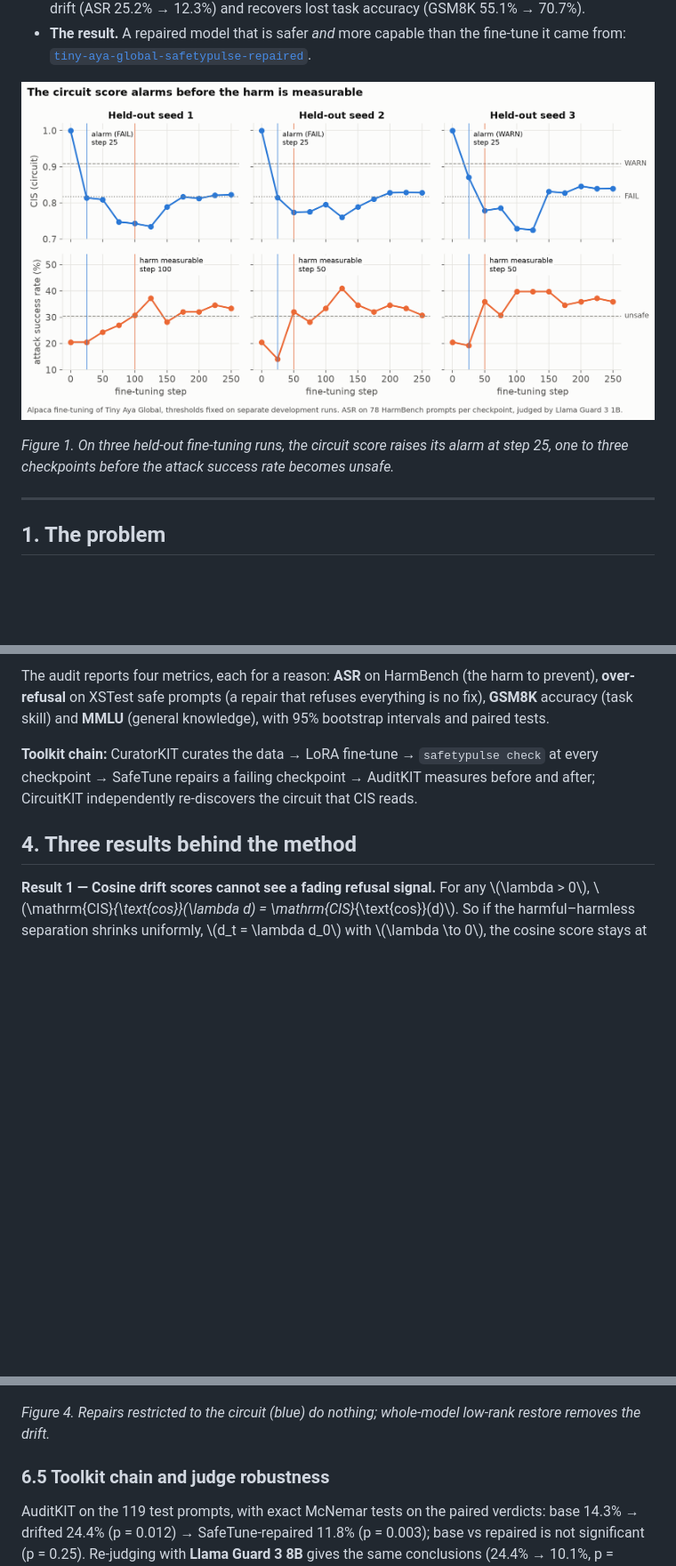
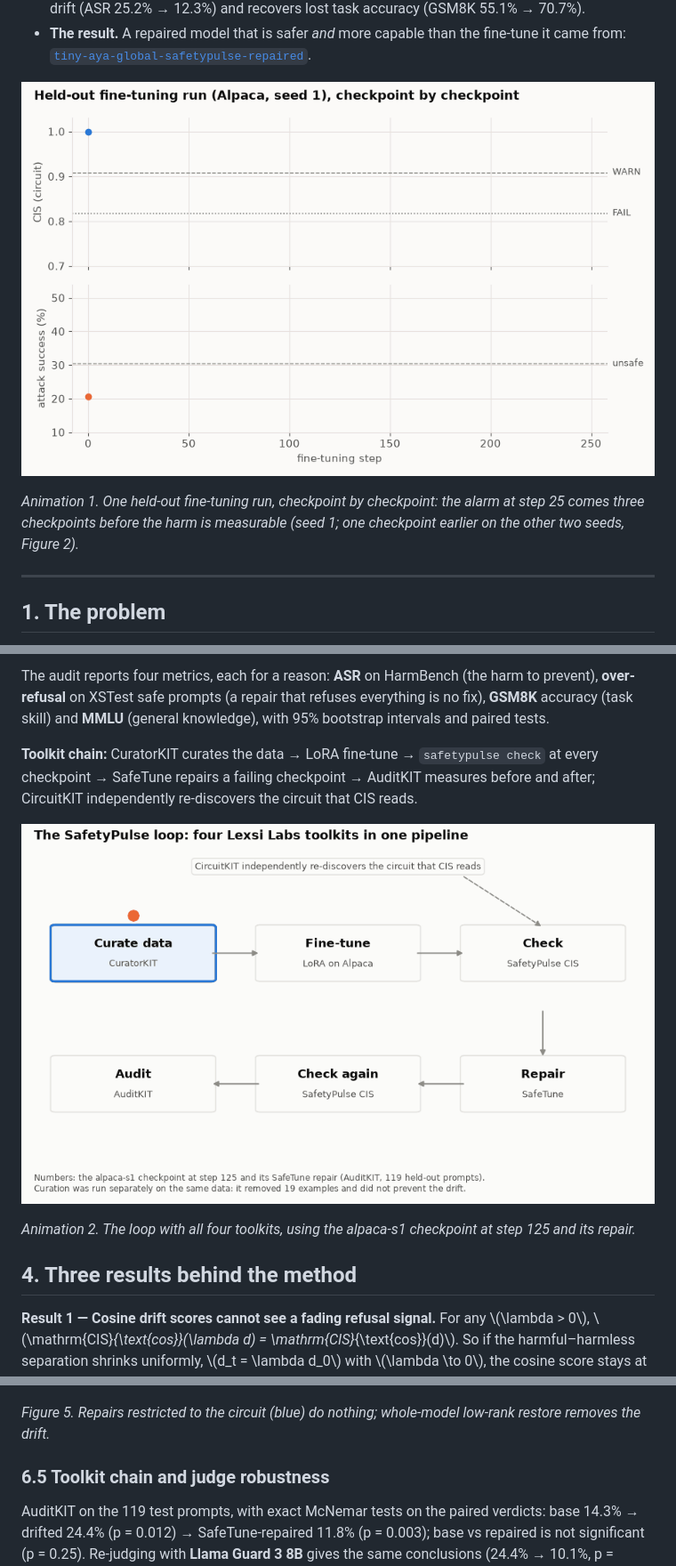
Before and after one commit to PxA-Labs/safetypulse, a Markdown page: docs/article/ARTICLE.md, 3 parts joined by grey strips. Shown at 89% size. Rendered like a GitHub page; pictures changed too: docs/article/figures/anim1_alarm.gif (added), docs/article/figures/anim2_pipeline.gif (added); blank space fills up the shorter version.

```diff
--- a/docs/article/ARTICLE.md
+++ b/docs/article/ARTICLE.md
@@ -25,10 +25,10 @@ SafeTune, AuditKIT · Code: [PxA-Labs/safetypulse](https://github.com/PxA-Labs/s
 - **The result.** A repaired model that is safer *and* more capable than the fine-tune it came from:
   [`tiny-aya-global-safetypulse-repaired`](https://huggingface.co/purvansh01/tiny-aya-global-safetypulse-repaired).
 
-![Three held-out Alpaca fine-tuning runs. Top row: the circuit score drops below its WARN or FAIL threshold at step 25 on every seed. Bottom row: attack success crosses the unsafe line only at step 50 or 100.](https://raw.githubusercontent.com/PxA-Labs/safetypulse/main/docs/article/figures/fig1_alarm.png)
+![Animation: a held-out Alpaca fine-tuning run drawn checkpoint by checkpoint. The circuit score drops and an alarm (FAIL) appears at step 25 while attack success is still below the unsafe line; attack success crosses the unsafe line at step 100, three checkpoints after the alarm.](https://raw.githubusercontent.com/PxA-Labs/safetypulse/main/docs/article/figures/anim1_alarm.gif)
 
-*Figure 1. On three held-out fine-tuning runs, the circuit score raises its alarm at step 25, one to three
-checkpoints before the attack success rate becomes unsafe.*
+*Animation 1. One held-out fine-tuning run, checkpoint by checkpoint: the alarm at step 25 comes three checkpoints
+before the harm is measurable (seed 1; one checkpoint earlier on the other two seeds, Figure 2).*
 
 ---
 
@@ -141,6 +141,10 @@ XSTest safe prompts (a repair that refuses everything is no fix), **GSM8K** accu
 repairs a failing checkpoint → AuditKIT measures before and after; CircuitKIT independently re-discovers the circuit
 that CIS reads.
 
+![Animation: a checkpoint travels through the loop. CuratorKIT curates the data (2,000 to 1,981 examples), LoRA fine-tuning weakens refusals, the SafetyPulse check gives CIS 0.74, FAIL; SafeTune repairs it with a rank-8 restore; the second check gives CIS 0.97, PASS; AuditKIT measures ASR 24.4% to 11.8% and GSM8K 56.7% to 71.3%. CircuitKIT independently re-discovers the circuit that CIS reads.](https://raw.githubusercontent.com/PxA-Labs/safetypulse/main/docs/article/figures/anim2_pipeline.gif)
+
+*Animation 2. The loop with all four toolkits, using the alpaca-s1 checkpoint at step 125 and its repair.*
+
 ## 4. Three results behind the method
 
 **Result 1 — Cosine drift scores cannot see a fading refusal signal.** For any \\(\lambda > 0\\),
@@ -302,7 +314,7 @@ accuracy, at the cost of slightly more over-refusal.*
 
 ![Change against the drifted model with 95% intervals. Restoring the circuit's weights changes attack success by +0.0 and SafeTune wise_ft on the circuit by +0.6; random components −0.6 to −4.8; steering −8.4; whole-model interpolation and SafeTune safety-vector restore −12.9, the latter with +15.6 GSM8K points.](https://raw.githubusercontent.com/PxA-Labs/safetypulse/main/docs/article/figures/fig4_repairs.png)
 
-*Figure 4. Repairs restricted to the circuit (blue) do nothing; whole-model low-rank restore removes the drift.*
+*Figure 5. Repairs restricted to the circuit (blue) do nothing; whole-model low-rank restore removes the drift.*
 
 ### 6.5 Toolkit chain and judge robustness
 
```
Also changed, not shown: other parts of docs/article/ARTICLE.md (+11 -3 lines), docs/article/figures/fig5_positive_control.png (added), 1 other file.
